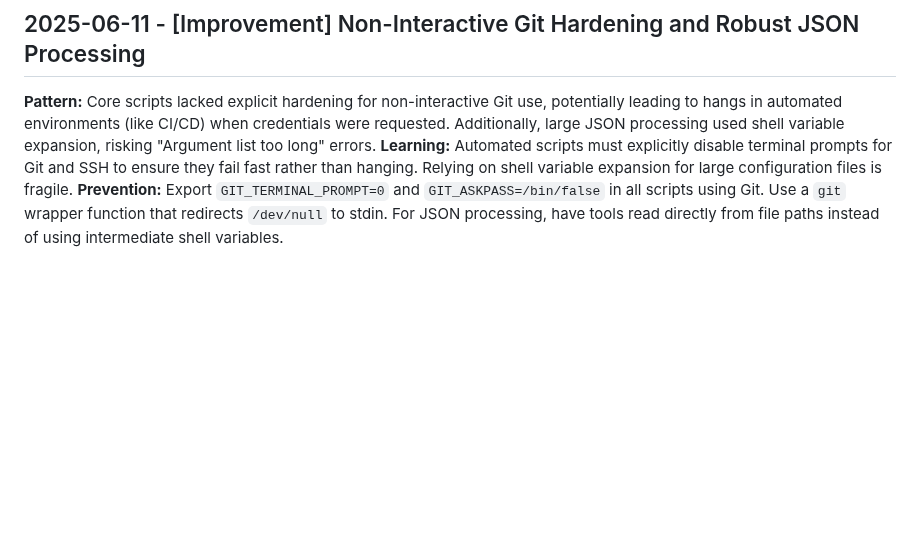
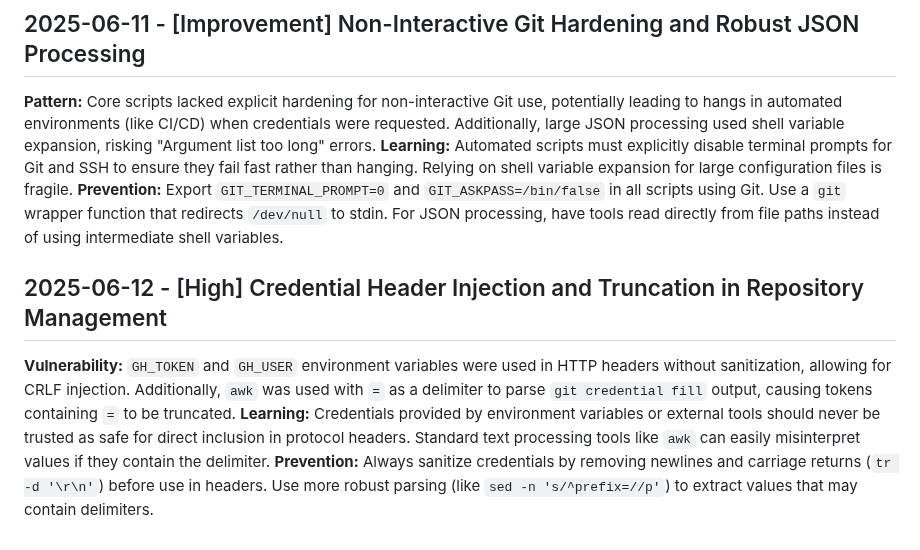
Before and after one commit to MiguelRodo/repos, a Markdown page: .jules/sentinel.md, the part around the change. GitHub-like rendering; blank space fills up the shorter version.

Commit message:
🛡️ Sentinel: [HIGH] Fix credential handling and header injection
This commit addresses a security vulnerability and a functional bug in the repository management logic.

🚨 Severity: HIGH
💡 Vulnerability: GH_TOKEN and GH_USER environment variables were used in HTTP headers without sanitization, allowing for CRLF (header) injection. Additionally, awk was used with '=' as a delimiter to parse git credential fill output, causing tokens containing '=' to be truncated.
🎯 Impact: An attacker could potentially inject malicious headers into GitHub API calls if they controlled the environment variables. Legitimate users with tokens containing '=' (e.g., OIDC tokens) were unable to use the tool due to truncation.
🔧 Fix: Sanitized GH_USER and GH_TOKEN by removing newlines and carriage returns. Improved parsing of git credential fill output using sed to correctly extract the full value regardless of '=' characters.
✅ Verification: Verified manually and with security tests. Correctly handles tokens with '=' and prevents header injection.

Sentinel's Journal updated with these learnings.

Co-authored-by: MiguelRodo <23501332+MiguelRodo@users.noreply.github.com>

```diff
--- a/.jules/sentinel.md
+++ b/.jules/sentinel.md
@@ -84,3 +84,8 @@
 **Pattern:** Core scripts lacked explicit hardening for non-interactive Git use, potentially leading to hangs in automated environments (like CI/CD) when credentials were requested. Additionally, large JSON processing used shell variable expansion, risking "Argument list too long" errors.
 **Learning:** Automated scripts must explicitly disable terminal prompts for Git and SSH to ensure they fail fast rather than hanging. Relying on shell variable expansion for large configuration files is fragile.
 **Prevention:** Export `GIT_TERMINAL_PROMPT=0` and `GIT_ASKPASS=/bin/false` in all scripts using Git. Use a `git` wrapper function that redirects `/dev/null` to stdin. For JSON processing, have tools read directly from file paths instead of using intermediate shell variables.
+
+## 2025-06-12 - [High] Credential Header Injection and Truncation in Repository Management
+**Vulnerability:** `GH_TOKEN` and `GH_USER` environment variables were used in HTTP headers without sanitization, allowing for CRLF injection. Additionally, `awk` was used with `=` as a delimiter to parse `git credential fill` output, causing tokens containing `=` to be truncated.
+**Learning:** Credentials provided by environment variables or external tools should never be trusted as safe for direct inclusion in protocol headers. Standard text processing tools like `awk` can easily misinterpret values if they contain the delimiter.
+**Prevention:** Always sanitize credentials by removing newlines and carriage returns (`tr -d '\r\n'`) before use in headers. Use more robust parsing (like `sed -n 's/^prefix=//p'`) to extract values that may contain delimiters.
```
